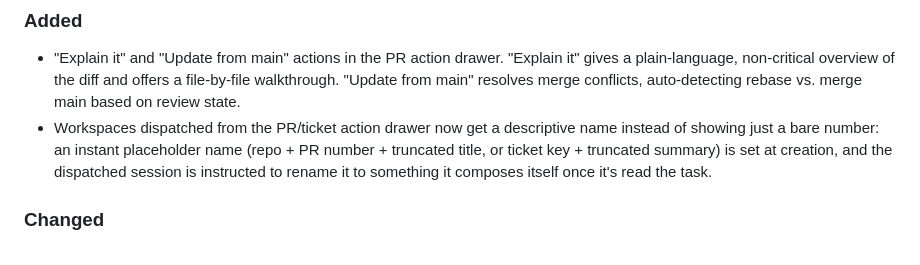
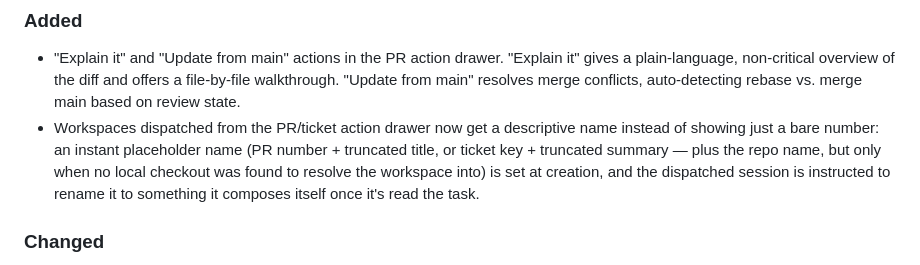
Before and after one commit to bsebben/agent-triage, a Markdown page: CHANGELOG.md, the part around the change. Rendered like a GitHub page.

Commit message:
docs: fix stale CHANGELOG wording for workspace naming (#126)
The 1.58.0 entry described the repo prefix as unconditional, but the
shipped behavior (src/server.js's resolvedToDedicatedCheckout) only
prepends it when no local checkout was found. The accurate wording
was written after PR #124's squash merge had already happened, so it
never made it to master.

```diff
--- a/CHANGELOG.md
+++ b/CHANGELOG.md
@@ -10,7 +10,7 @@ and this project adheres to [Semantic Versioning](https://semver.org/).
 ### Added
 
 - "Explain it" and "Update from main" actions in the PR action drawer. "Explain it" gives a plain-language, non-critical overview of the diff and offers a file-by-file walkthrough. "Update from main" resolves merge conflicts, auto-detecting rebase vs. merge main based on review state.
-- Workspaces dispatched from the PR/ticket action drawer now get a descriptive name instead of showing just a bare number: an instant placeholder name (repo + PR number + truncated title, or ticket key + truncated summary) is set at creation, and the dispatched session is instructed to rename it to something it composes itself once it's read the task.
+- Workspaces dispatched from the PR/ticket action drawer now get a descriptive name instead of showing just a bare number: an instant placeholder name (PR number + truncated title, or ticket key + truncated summary — plus the repo name, but only when no local checkout was found to resolve the workspace into) is set at creation, and the dispatched session is instructed to rename it to something it composes itself once it's read the task.
 
 ### Changed
 
```
